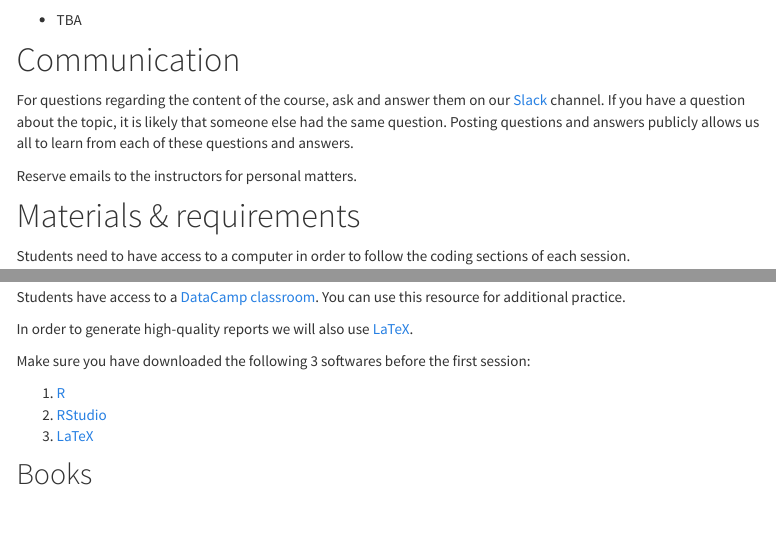
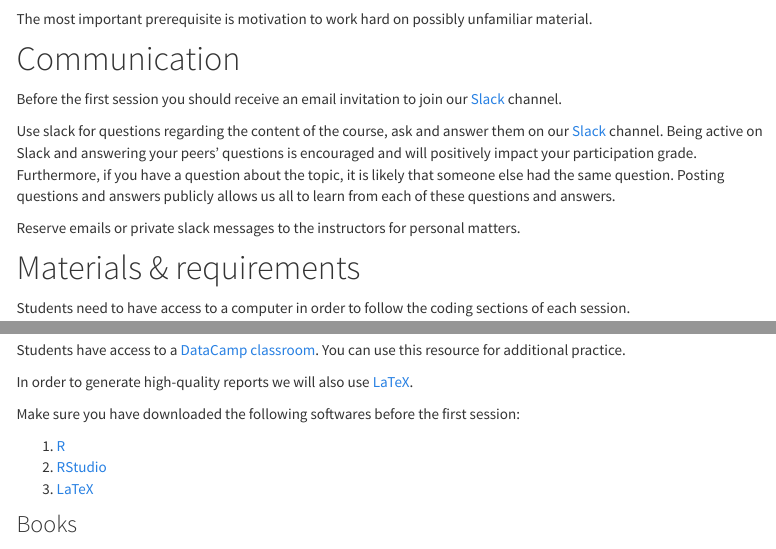
Before and after one commit to mickaeltemporao/CMT4A-CMSS, an R Markdown document (index.Rmd): the page in a window 1100 px wide, from 640 px down, and a second part further down, joined at a grey line. Rendered offline with R 4.5, knitr and Pandoc, with nearby package versions; menus at the side of the page are left out.

Commit message:
update communication

```diff
--- a/index.Rmd
+++ b/index.Rmd
@@ -23,10 +24,11 @@
-- TBA
 
 
 # Communication
-For questions regarding the content of the course, ask and answer them on our [Slack](tba.html) channel. If you have a question about the topic, it is likely that someone else had the same question. Posting questions and answers publicly allows us all to learn from each of these questions and answers.
+Before the first session you should receive an email invitation to join our [Slack](tba.html) channel.
 
-Reserve emails to the instructors for personal matters.
+Use slack for questions regarding the content of the course, ask and answer them on our [Slack](tba.html) channel. Being active on Slack and answering your peers’ questions is encouraged and will positively impact your participation grade. Furthermore, if you have a question about the topic, it is likely that someone else had the same question. Posting questions and answers publicly allows us all to learn from each of these questions and answers.
+
+Reserve emails or private slack messages to the instructors for personal matters.
 
 # Materials & requirements
 
@@ -49,15 +51,13 @@
 
 In order to generate high-quality reports we will also use [LaTeX](https://www.latex-project.org/get/).
 
-
-
-Make sure you have downloaded the following 3 softwares before the first session:
+Make sure you have downloaded the following softwares before the first session:
 
 1. [R](https://cran.biotools.fr/)
 2. [RStudio](https://rstudio.com/products/rstudio/download/#download)
 3. [LaTeX](https://miktex.org/download)
 
-## Books
+### Books
 
 - Wickham, H., & Grolemund, G. (2016). *[R for Data Science: import, tidy, transform, visualize, and model data](http://r4ds.had.co.nz/)*. O'Reilly Media, Inc. (Free Online)
 - Salganik, M. J. (2019). [*Bit by bit: Social research in the digital age](https://www.bitbybitbook.com/en/1st-ed/preface/)*. Princeton University Press. (Free Online)
```
Also changed, not shown: index.Rmd (5 more changed lines).
